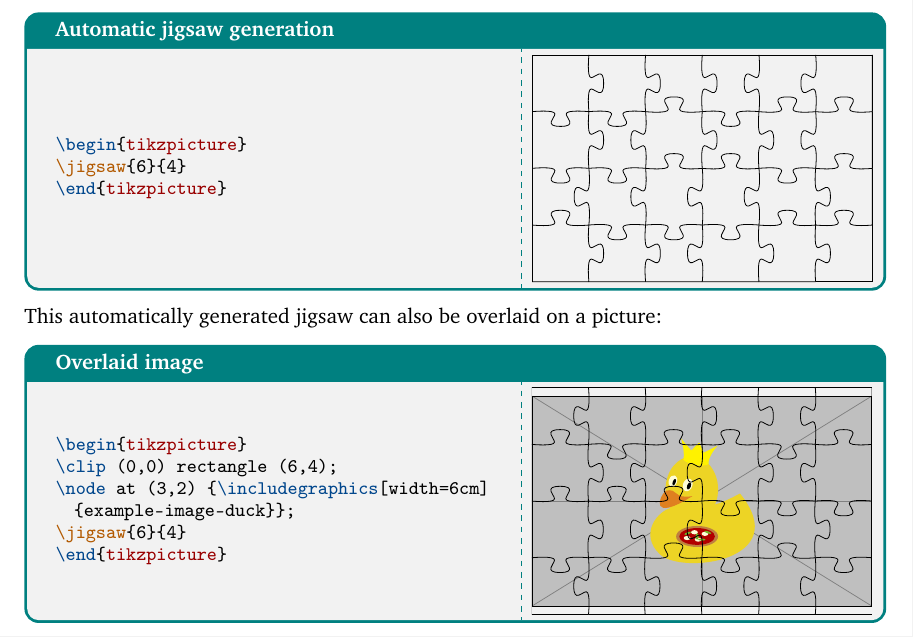
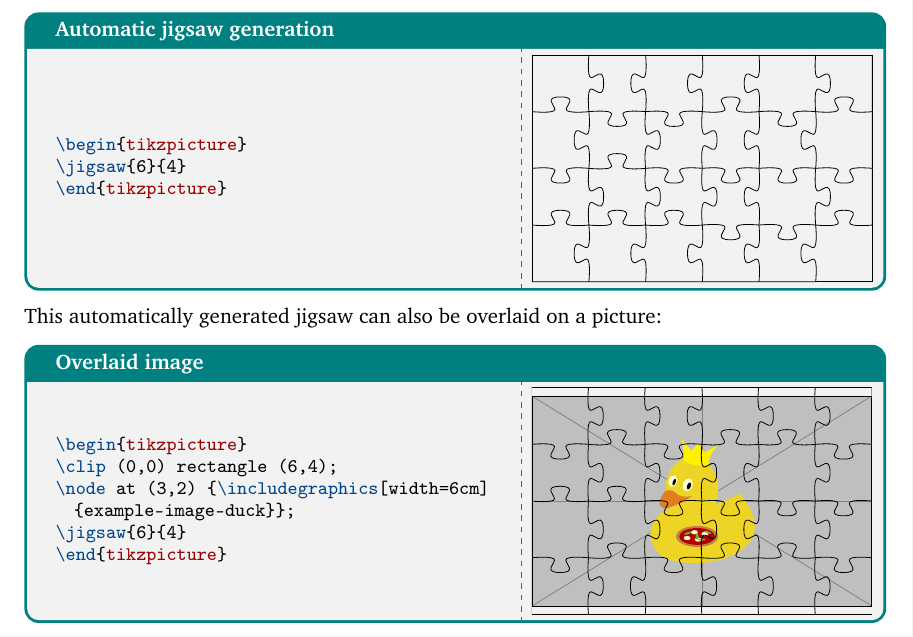
Before and after one commit to samcarter/jigsaw, a LaTeX document (tikzsaw-doc.tex): part of page 3 of 3, cut so that both start at the same text. Compiled offline with pdfLaTeX.

Commit message:
adjusted syntax highlighting

```diff
--- a/tikzsaw-doc.tex
+++ b/tikzsaw-doc.tex
@@ -52,16 +52,13 @@
 	basicstyle=\footnotesize\ttfamily,
 	commentstyle={\color{teal}\slshape},
 	columns=fullflexible,
-	emphstyle=\color{orange!70!black},
-	emph=[1]{piece,tile,jigsaw},
 	texcsstyle=*\color{duckblue}\bfseries,
 	keywordstyle=\color{red!60!black}\bfseries,
-	morekeywords={tikzpicture,scope,patterns,calc,pgfinterruptboundingbox},
-	moretexcs={marmot,path,definecolor,scalebox,foreach,node,draw,clip,PassOptionsToPackage,usetikzlibrary,selectcolormodel,colorlet,includegraphics,tikzset,shade,duck},
+	morekeywords={tikzpicture,scope},
+	moretexcs={path,node,draw,clip,includegraphics,color,piece,tile,jigsaw},
 	delim ={[s][\ttfamily\color{green!50!black}]{$}{$}},
 	moredelim=[is][\footnotesize\ttfamily\color{orange!70!black}]{|}{|},
 	moredelim={[s][\color{gray}]{<}{>}},
-	index=[1][emph]
 }
 
 \tcbset{%
```
